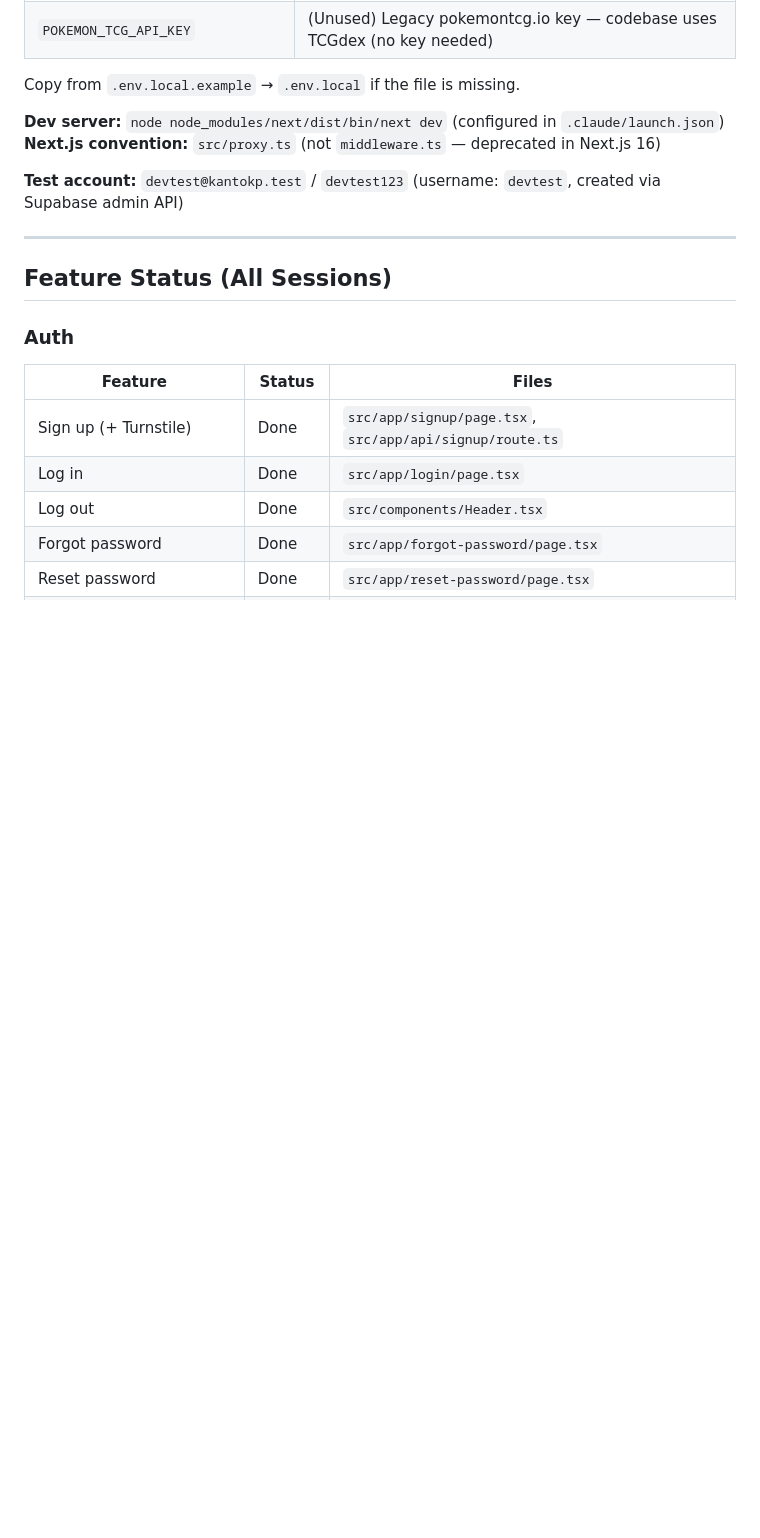
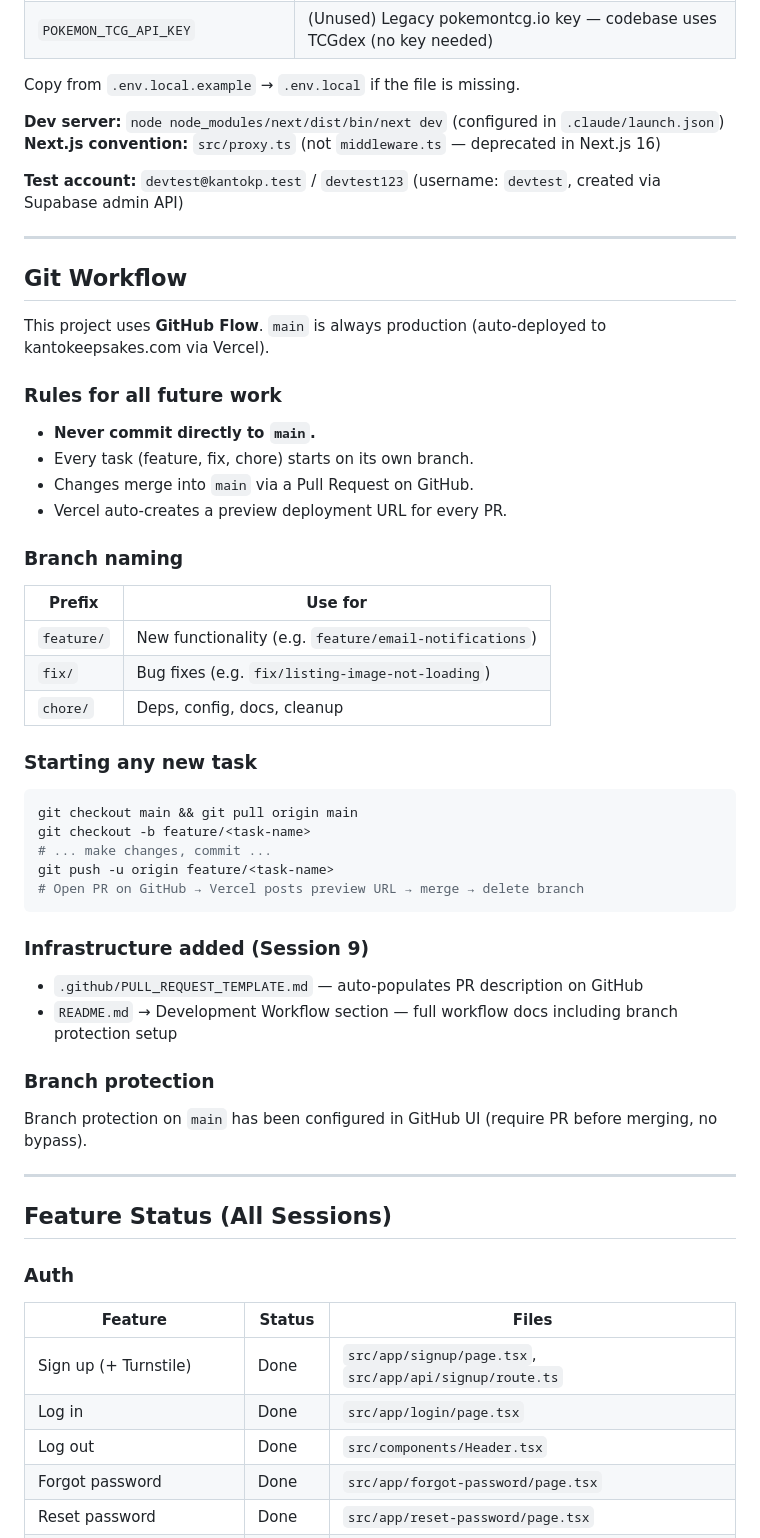
Before and after one commit to jaredoka/kantokeepsakes, a Markdown page: kanto-keepsakes-session4-handoff.md, the part around the change. GitHub-like rendering; blank space fills up the shorter version.

````diff
--- a/kanto-keepsakes-session4-handoff.md
+++ b/kanto-keepsakes-session4-handoff.md
@@ -26,6 +26,43 @@ Copy from `.env.local.example` → `.env.local` if the file is missing.
 **Next.js convention:** `src/proxy.ts` (not `middleware.ts` — deprecated in Next.js 16)
 
 **Test account:** `devtest@kantokp.test` / `devtest123` (username: `devtest`, created via Supabase admin API)
+
+---
+
+## Git Workflow
+
+This project uses **GitHub Flow**. `main` is always production (auto-deployed to kantokeepsakes.com via Vercel).
+
+### Rules for all future work
+- **Never commit directly to `main`.**
+- Every task (feature, fix, chore) starts on its own branch.
+- Changes merge into `main` via a Pull Request on GitHub.
+- Vercel auto-creates a preview deployment URL for every PR.
+
+### Branch naming
+
+| Prefix | Use for |
+|--------|---------|
+| `feature/` | New functionality (e.g. `feature/email-notifications`) |
+| `fix/` | Bug fixes (e.g. `fix/listing-image-not-loading`) |
+| `chore/` | Deps, config, docs, cleanup |
+
+### Starting any new task
+
+```bash
+git checkout main && git pull origin main
+git checkout -b feature/<task-name>
+# ... make changes, commit ...
+git push -u origin feature/<task-name>
+# Open PR on GitHub → Vercel posts preview URL → merge → delete branch
+```
+
+### Infrastructure added (Session 9)
+- `.github/PULL_REQUEST_TEMPLATE.md` — auto-populates PR description on GitHub
+- `README.md` → Development Workflow section — full workflow docs including branch protection setup
+
+### Branch protection
+Branch protection on `main` has been configured in GitHub UI (require PR before merging, no bypass).
 
 ---
 
````
Also changed, not shown: .github/PULL_REQUEST_TEMPLATE.md (added, +32 -0 lines), README.md (+57 -0 lines).
